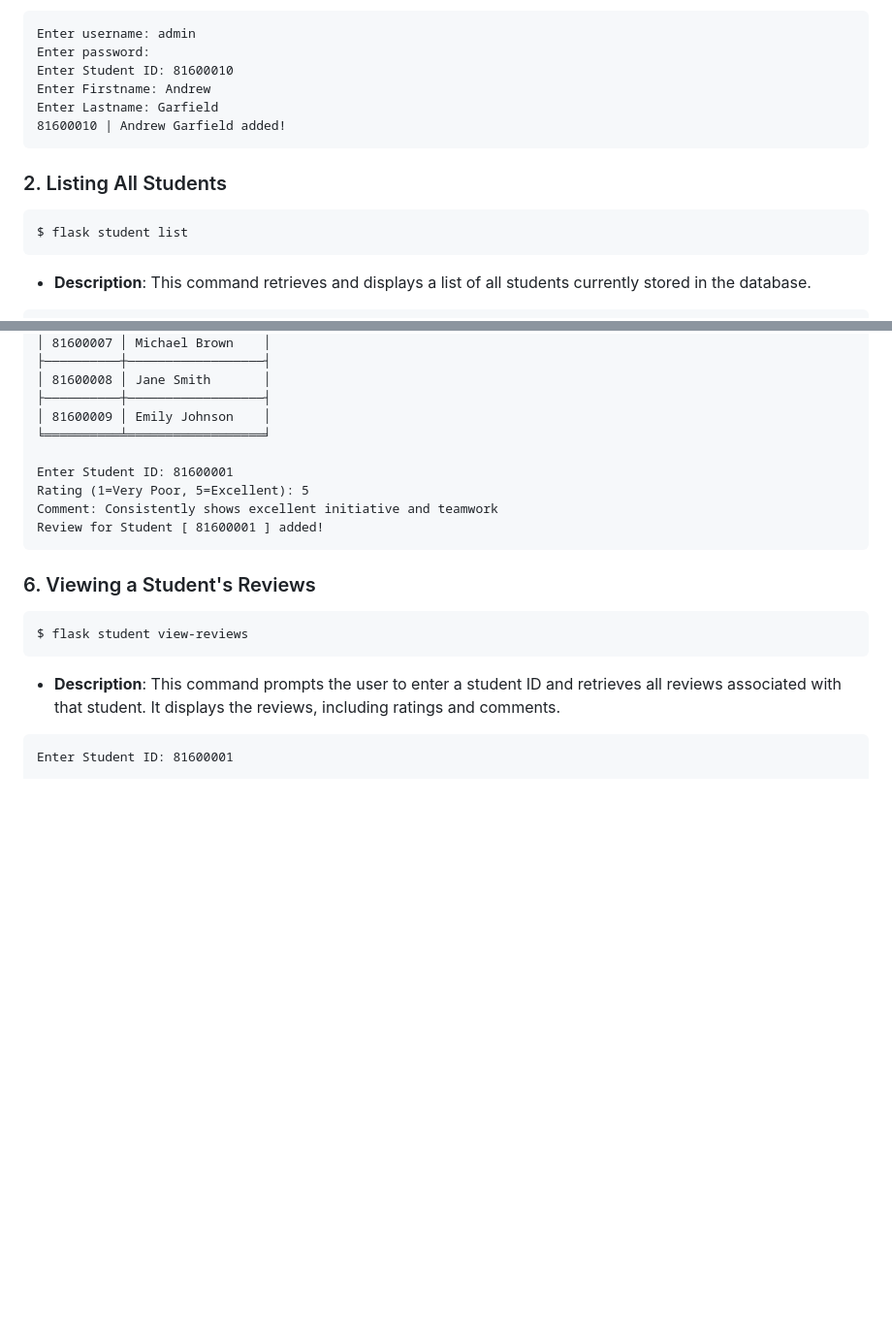
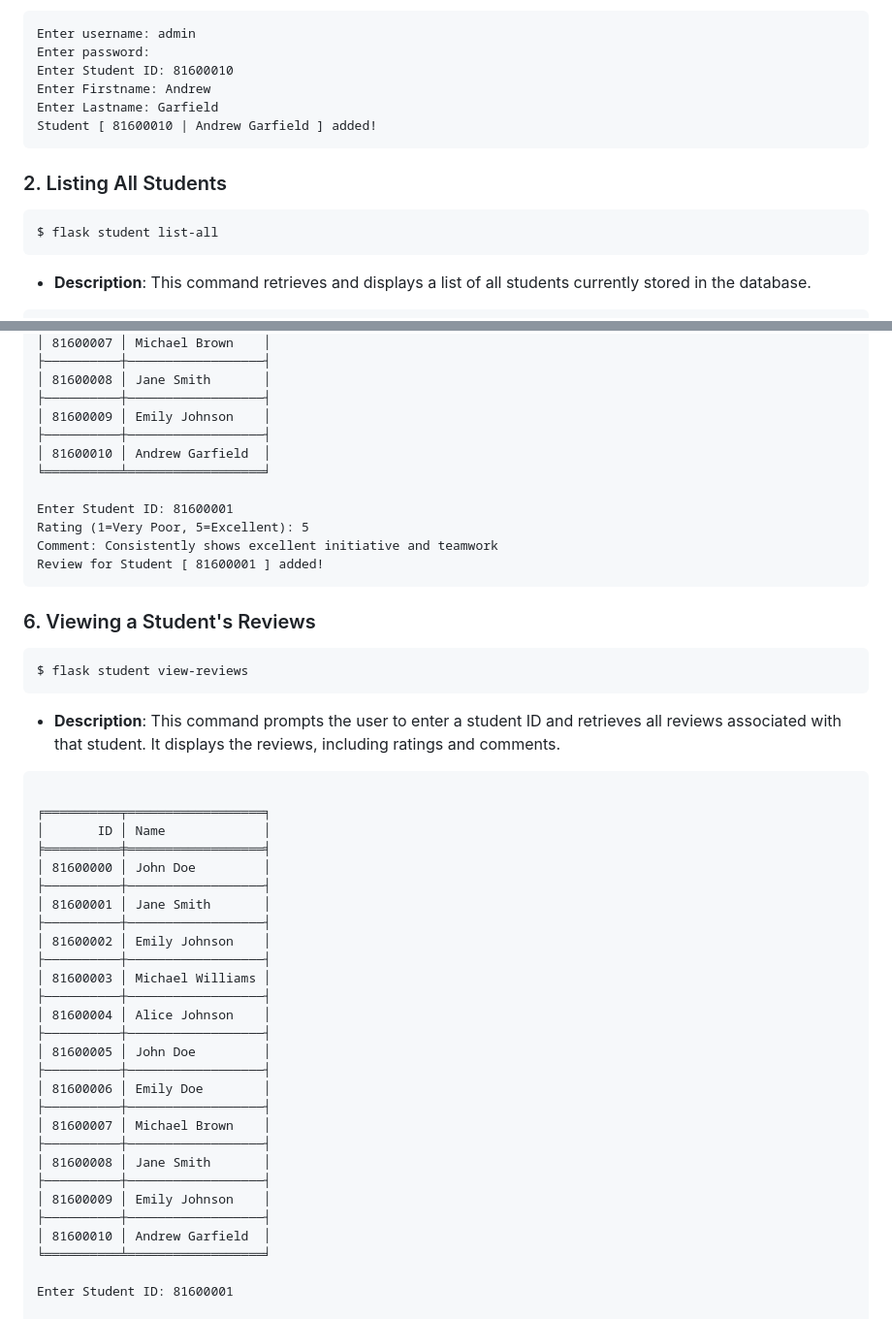
Before and after one commit to meiying13/COMP3613A1, a Markdown page: readme.md, 2 parts joined by grey strips. Shown: that part at 97% size. GitHub-like rendering; blank space fills up the shorter version.

````diff
--- a/readme.md
+++ b/readme.md
@@ -40,13 +40,13 @@ Enter password:
 Enter Student ID: 81600010
 Enter Firstname: Andrew
 Enter Lastname: Garfield
-81600010 | Andrew Garfield added!
+Student [ 81600010 | Andrew Garfield ] added!
 ```
 
 ### 2. Listing All Students
 
 ```bash
-$ flask student list
+$ flask student list-all
 ```
 - **Description**: This command retrieves and displays a list of all students currently stored in the database.
 
@@ -146,6 +146,8 @@ Enter password:
 │ 81600008 │ Jane Smith       │
 ├──────────┼──────────────────┤
 │ 81600009 │ Emily Johnson    │
+├──────────┼──────────────────┤
+│ 81600010 │ Andrew Garfield  │
 ╘══════════╧══════════════════╛
 
 Enter Student ID: 81600001
@@ -162,6 +164,33 @@ $ flask student view-reviews
 - **Description**: This command prompts the user to enter a student ID and retrieves all reviews associated with that student. It displays the reviews, including ratings and comments.
 
 ```
+
+╒══════════╤══════════════════╕
+│       ID │ Name             │
+╞══════════╪══════════════════╡
+│ 81600000 │ John Doe         │
+├──────────┼──────────────────┤
+│ 81600001 │ Jane Smith       │
+├──────────┼──────────────────┤
+│ 81600002 │ Emily Johnson    │
+├──────────┼──────────────────┤
+│ 81600003 │ Michael Williams │
+├──────────┼──────────────────┤
+│ 81600004 │ Alice Johnson    │
+├──────────┼──────────────────┤
+│ 81600005 │ John Doe         │
+├──────────┼──────────────────┤
+│ 81600006 │ Emily Doe        │
+├──────────┼──────────────────┤
+│ 81600007 │ Michael Brown    │
+├──────────┼──────────────────┤
+│ 81600008 │ Jane Smith       │
+├──────────┼──────────────────┤
+│ 81600009 │ Emily Johnson    │
+├──────────┼──────────────────┤
+│ 81600010 │ Andrew Garfield  │
+╘══════════╧══════════════════╛
+
 Enter Student ID: 81600001
 
 STUDENT ID      -       81600001
````
